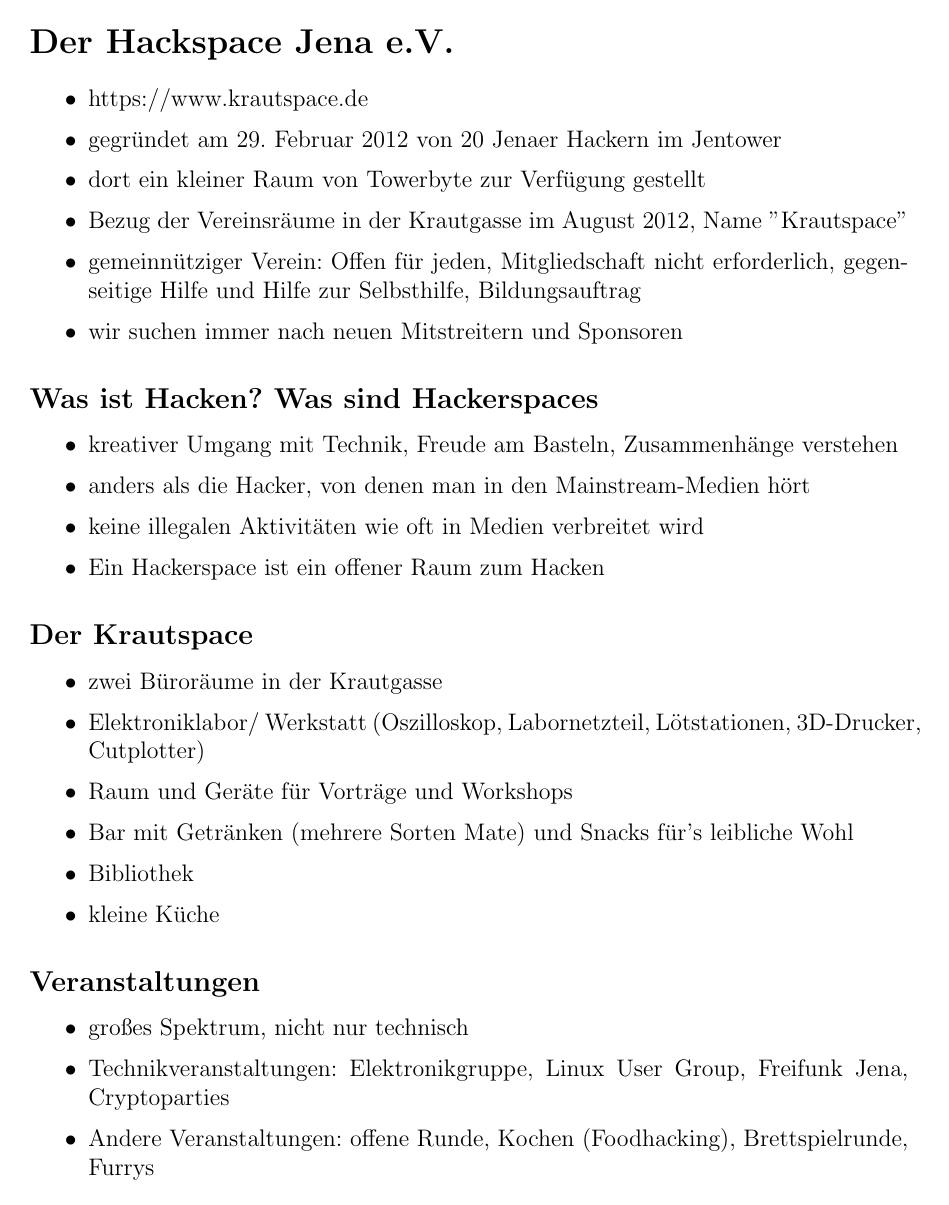
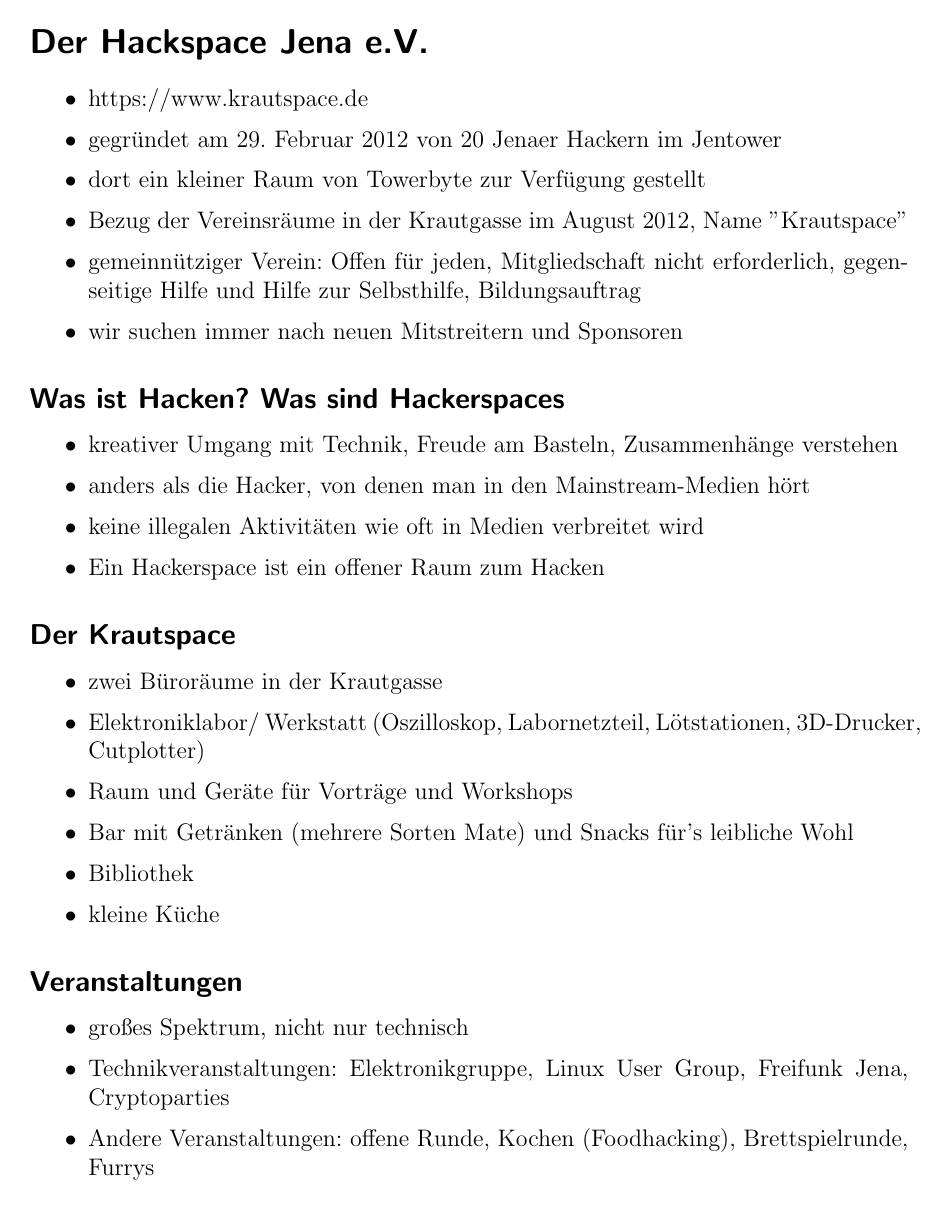
Before and after one commit to frlan/dokumente, a LaTeX document (Materialien/handout/handout.tex): the whole page. Compiled offline with pdfLaTeX.

Commit message:
scrartcl erscheint für europäische Dokumente besser geeignet

```diff
--- a/Materialien/handout/handout.tex
+++ b/Materialien/handout/handout.tex
@@ -1,4 +1,4 @@
-\documentclass[a4paper,12pt,twoside]{article}
+\documentclass[a4paper,12pt,twoside]{scrartcl}
 \usepackage[ngerman]{babel}
 %\usepackage[T1]{fontenc}
 \usepackage[utf8]{inputenc}
```
